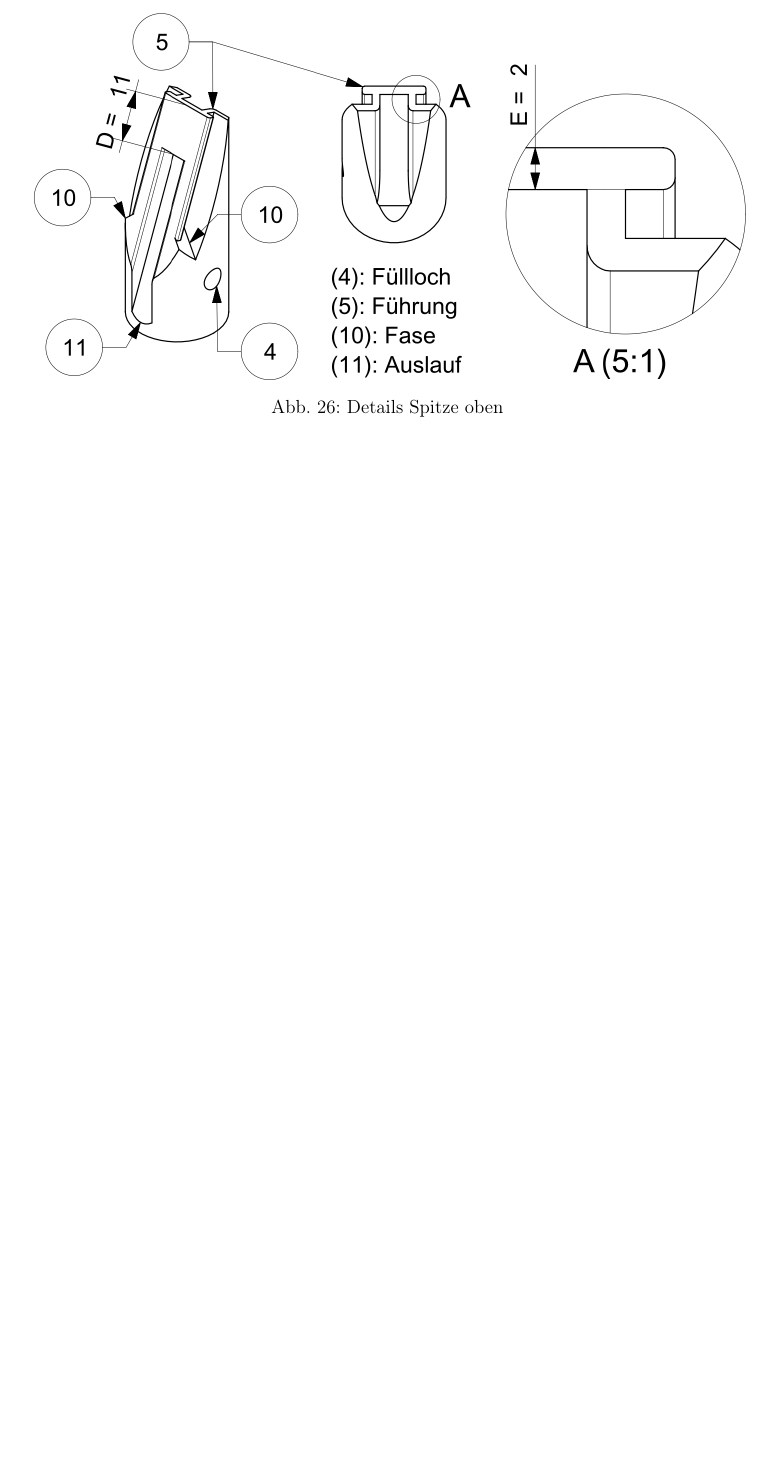
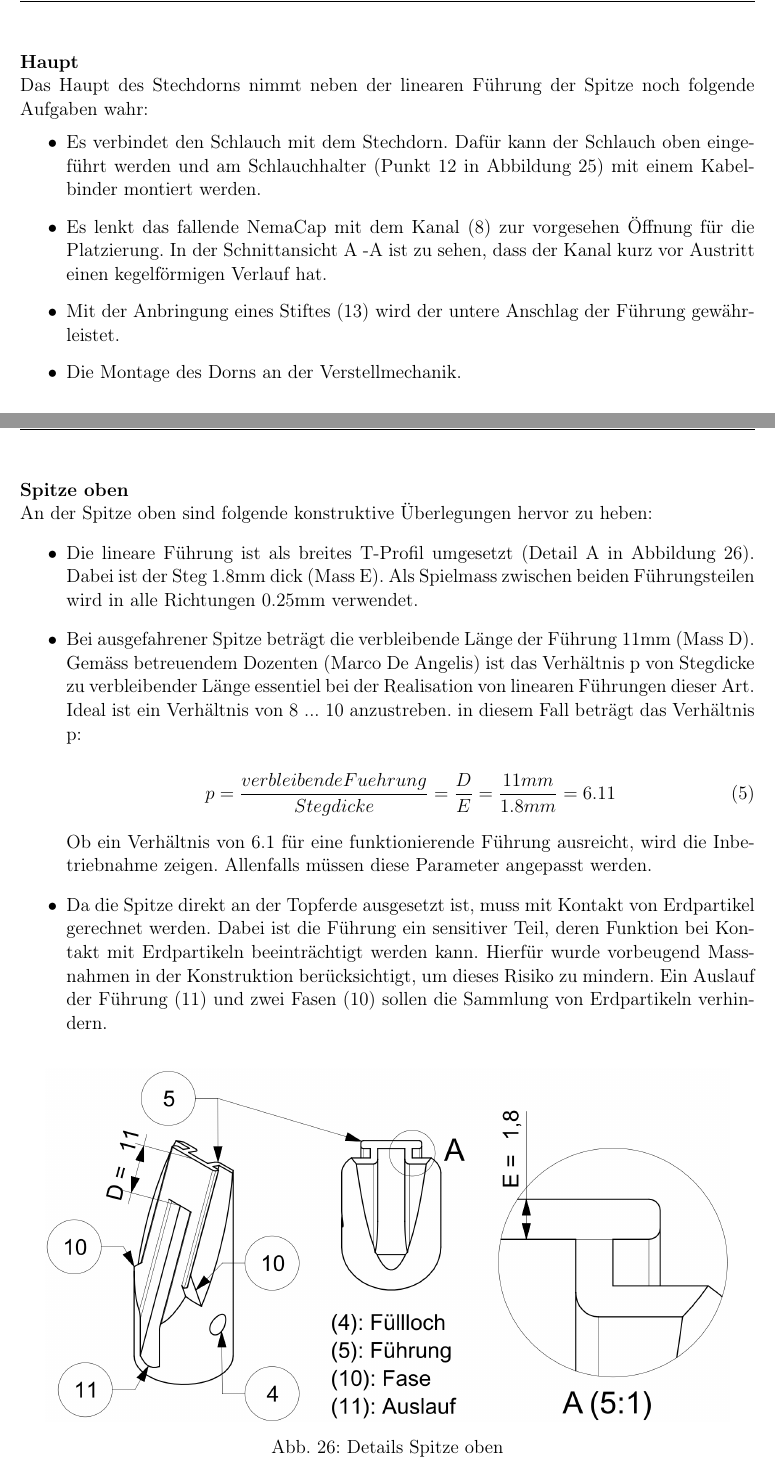
Before and after one commit to Pedinni/PlantingRobot_Doku, a LaTeX document (Hauptdatei.tex, which reads Kapitel/6_Umsetzung/6.6_Stechdorn.tex): part of page 52 of 59 before the commit and two parts of pages 51 and 52 of 60 after it, the two joined at a grey line, cut at the place of the change, the shorter picture padded with empty space. Compiled offline with pdfLaTeX.

Commit message:
- edited text and pictures of subsection Stechdorn

```diff
--- a/Kapitel/6_Umsetzung/6.6_Stechdorn.tex
+++ b/Kapitel/6_Umsetzung/6.6_Stechdorn.tex
@@ -18,7 +19,18 @@ Folgende Überlegungen geben die Lage der linearen Führung vor:
 	\caption{Übersicht des Stechdorns}
 	\label{fig:details_stechdorn}
 	\end{figure}
+\textbf{Haupt}
+\newline
+Das Haupt des Stechdorns nimmt neben der linearen Führung der Spitze noch folgende Aufgaben wahr:
+\begin{itemize}
+	\item Es verbindet den Schlauch mit dem Stechdorn. Dafür kann der Schlauch oben eingeführt werden und am Schlauchhalter (Punkt 12 in Abbildung \ref{fig:details_haupt}) mit einem Kabelbinder montiert werden.
 
+	\item Es lenkt das fallende NemaCap mit dem Kanal (8) zur vorgesehen Öffnung für die Platzierung. In der Schnittansicht A -A ist zu sehen, dass der Kanal kurz vor Austritt einen kegelförmigen Verlauf hat.
+
+	\item Mit der Anbringung eines Stiftes (13) wird der untere Anschlag der Führung gewährleistet.
+
+	\item Die Montage des Dorns an der Verstellmechanik.
+\end{itemize}
 
 	\begin{figure}[H]
 	\includegraphics[scale=0.62]{Illustrationen/6-Umsetzung/details_haupt.PNG}
@@ -26,8 +38,24 @@ Folgende Überlegungen geben die Lage der linearen Führung vor:
 	\label{fig:details_haupt}
 	\end{figure}
 
+\textbf{Spitze oben}
+\newline
+An der Spitze oben sind folgende konstruktive Überlegungen hervor zu heben:
+\begin{itemize}
+	\item Die lineare Führung ist als breites T-Profil umgesetzt (Detail A in Abbildung \ref{fig:details_spitze_oben}). Dabei ist der Steg 1.8mm dick (Mass E). Als Spielmass zwischen beiden Führungsteilen wird in alle Richtungen 0.25mm verwendet.
+
+	\item Bei ausgefahrener Spitze beträgt die verbleibende Länge der Führung 11mm (Mass D). Gemäss betreuendem Dozenten (Marco De Angelis) ist das Verhältnis p von Stegdicke zu verbleibender Länge essentiel bei der Realisation von linearen Führungen dieser Art. Ideal ist ein Verhältnis von 8 ... 10 anzustreben. in diesem Fall beträgt das Verhältnis p:
+
+	\begin{equation}
+	p=\frac{verbleibende Fuehrung}{Stegdicke}=\frac{D}{E}=\frac{11mm}{1.8mm}=6.11
+	\end{equation}
+
+	Ob ein Verhältnis von 6.1 für eine funktionierende Führung ausreicht, wird die Inbetriebnahme zeigen. Allenfalls müssen diese Parameter angepasst werden.
+
+	\item Da die Spitze direkt an der Topferde ausgesetzt ist, muss mit Kontakt von Erdpartikel gerechnet werden. Dabei ist die Führung ein sensitiver Teil, deren Funktion bei Kontakt mit Erdpartikeln beeinträchtigt werden kann. Hierfür wurde vorbeugend Massnahmen in der Konstruktion berücksichtigt, um dieses Risiko zu mindern. Ein Auslauf der Führung (11) und zwei Fasen (10) sollen die Sammlung von Erdpartikeln verhindern.
+	\end{itemize}
 	\begin{figure}[H]
-	\includegraphics[scale=0.42]{Illustrationen/6-Umsetzung/details_spitze_oben.PNG}
+	\includegraphics[scale=1.0]{Illustrationen/6-Umsetzung/details_spitze_oben.jpg}
 	\caption{Details Spitze oben}
 	\label{fig:details_spitze_oben}
 	\end{figure}
```
Also changed, not shown: Illustrationen/6-Umsetzung/details_spitze_oben.PNG (deleted), Illustrationen/6-Umsetzung/details_spitze_oben.jpg (added), Illustrationen/6-Umsetzung/details_stechdorn.jpg, Kapitel/6_Umsetzung/6.6_Stechdorn.tex (13 more changed lines).
